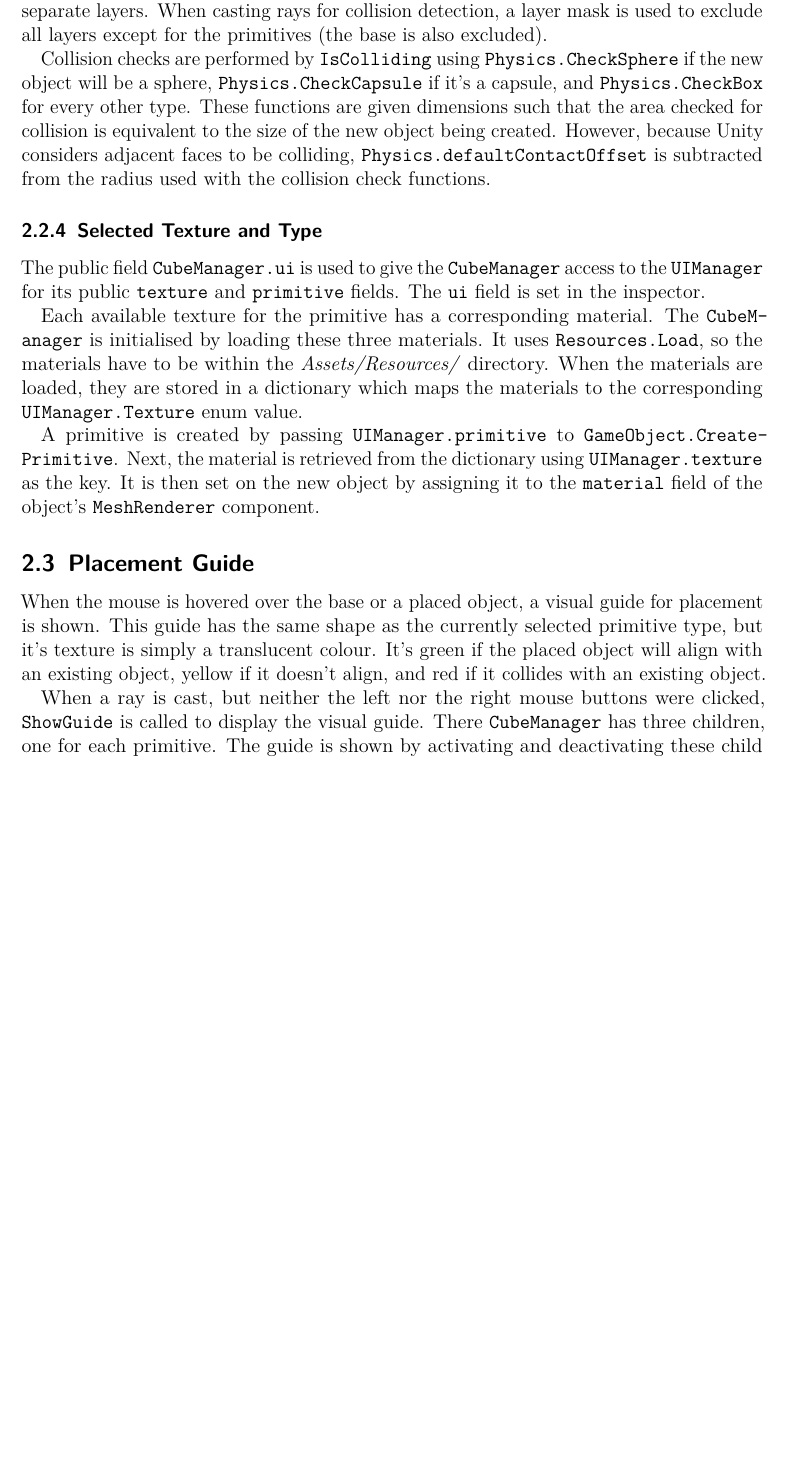
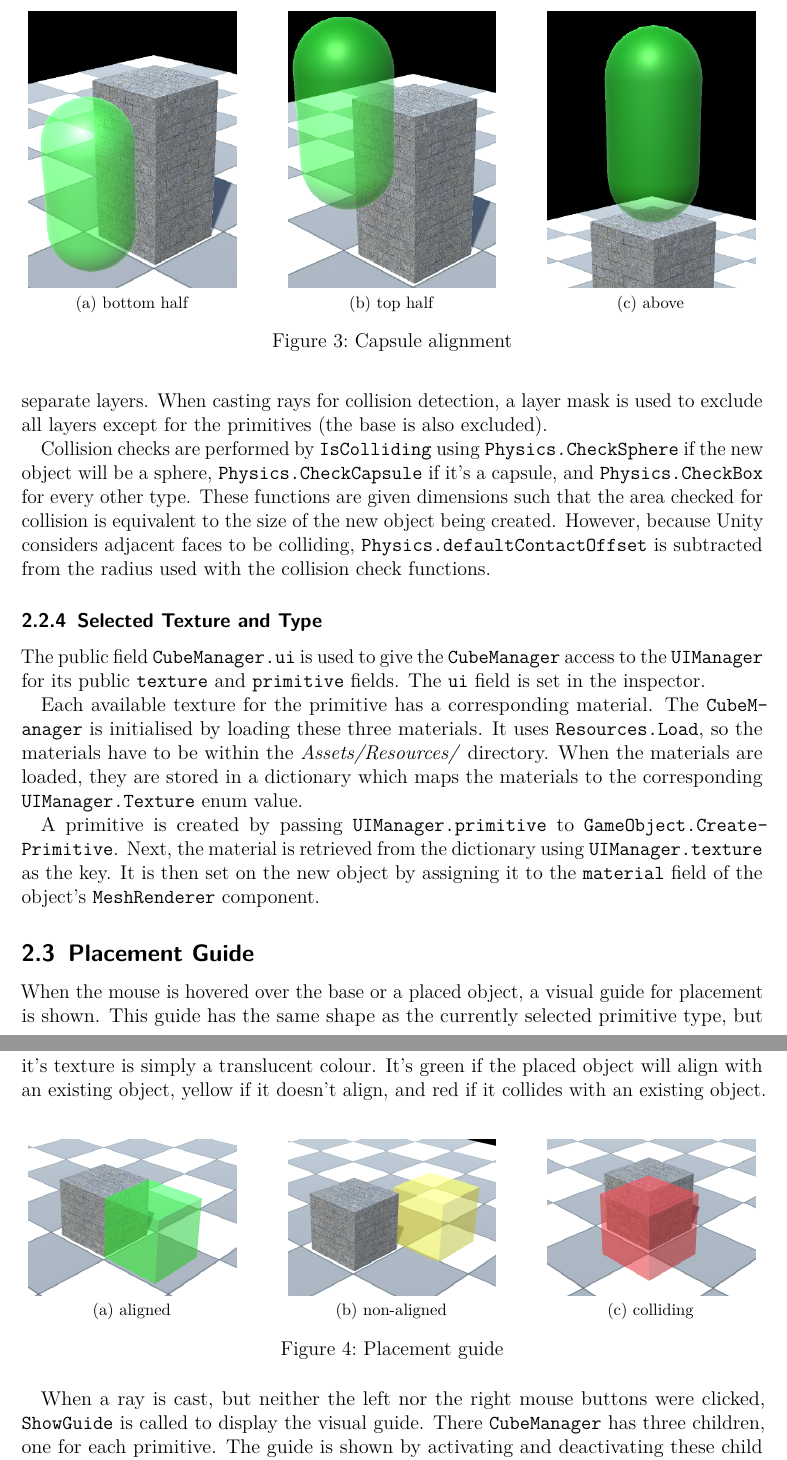
Before and after one commit to MarkKoz/comp-565, a LaTeX document (doc/report.tex): part of page 3 of 5 before the commit and two parts of pages 4 and 5 of 6 after it, the two joined at a grey line, cut at the place of the change, the shorter picture padded with empty space. Compiled offline with pdfLaTeX.

Commit message:
Report: include screenshots

```diff
--- a/doc/report.tex
+++ b/doc/report.tex
@@ -11,6 +11,9 @@
 \usepackage{hyperref}
 \hypersetup{bookmarksnumbered}
 \usepackage{bookmark}
+
+\usepackage{graphicx}
+\usepackage{subfig}
 
 % Hyphenate texttt.
 % https://tex.stackexchange.com/a/204420
@@ -79,3 +101,18 @@ Regarding implementation details, each \texttt{BoxCollider} needs to be in a sep
+\begin{figure}[htp]
+  \centering
+  \subfloat[\centering bottom half]{
+    \includegraphics[width=0.28\linewidth]{images/03a_capsule_align_bottom_half.png}
+  }
+  \qquad
+  \subfloat[\centering top half]{
+    \includegraphics[width=0.28\linewidth]{images/03b_capsule_align_top_half.png}
+  }
+  \qquad
+  \subfloat[\centering above]{
+    \includegraphics[width=0.28\linewidth]{images/03c_capsule_align_above.png}
+  }
+  \caption{Capsule alignment}
+\end{figure}
 
 \subsubsection{Placement Collision}
 A primitive cannot be placed if it collides with an existing primitive. This collision always uses the regular colliders of the primitives rather than the \texttt{BoxCollider}s described previously. This is done by putting the primitives and the \texttt{BoxCollider} children in separate layers. When casting rays for collision detection, a layer mask is used to exclude all layers except for the primitives (the base is also excluded).
@@ -92,6 +129,22 @@ A primitive is created by passing \texttt{UIManager.primitive} to \texttt{GameOb
 \subsection{Placement Guide}
 When the mouse is hovered over the base or a placed object, a visual guide for placement is shown. This guide has the same shape as the currently selected primitive type, but it's texture is simply a translucent colour. It's green if the placed object will align with an existing object, yellow if it doesn't align, and red if it collides with an existing object.
 
+\begin{figure}[htp]
+  \centering
+  \subfloat[\centering aligned]{
+    \includegraphics[width=0.28\linewidth]{images/04a_guide_green.png}
+  }
+  \qquad
+  \subfloat[\centering non-aligned]{
+    \includegraphics[width=0.28\linewidth]{images/04b_guide_yellow.png}
+  }
+  \qquad
+  \subfloat[\centering colliding]{
+    \includegraphics[width=0.28\linewidth]{images/04c_guide_red.png}
+  }
+  \caption{Placement guide}
+\end{figure}
+
 When a ray is cast, but neither the left nor the right mouse buttons were clicked, \texttt{ShowGuide} is called to display the visual guide. There \texttt{CubeManager} has three children, one for each primitive. The guide is shown by activating and deactivating these child primitives. These primitives are stored in a dictionary when the \texttt{CubeManager} is initialised. Furthermore, the \texttt{CubeManager} keeps track of the active object in a private field.
 
 \texttt{ShowGuide} first gets the primitive from the dictionary using \texttt{UIManager.primitive} as a key. Next, it sets its position to what \texttt{GetNewPosition} returns. Then, it sets the colour for the primitive's material; if \texttt{IsColliding} is \texttt{true}, then the colour is set to red. Finally, it deactivates the active primitive, saves the new primitive as the active one, and then activates it.
```
Also changed, not shown: doc/images/01a_ui_texture.png (added), doc/images/01b_ui_type.png (added), doc/images/02_box_colliders.png (added), doc/images/03a_capsule_align_bottom_half.png (added), doc/images/03b_capsule_align_top_half.png (added), doc/images/03c_capsule_align_above.png (added), doc/images/04a_guide_green.png (added), doc/images/04b_guide_yellow.png (added), doc/images/04c_guide_red.png (added), doc/images/05_explosion.png (added), doc/report.tex (25 more changed lines).
